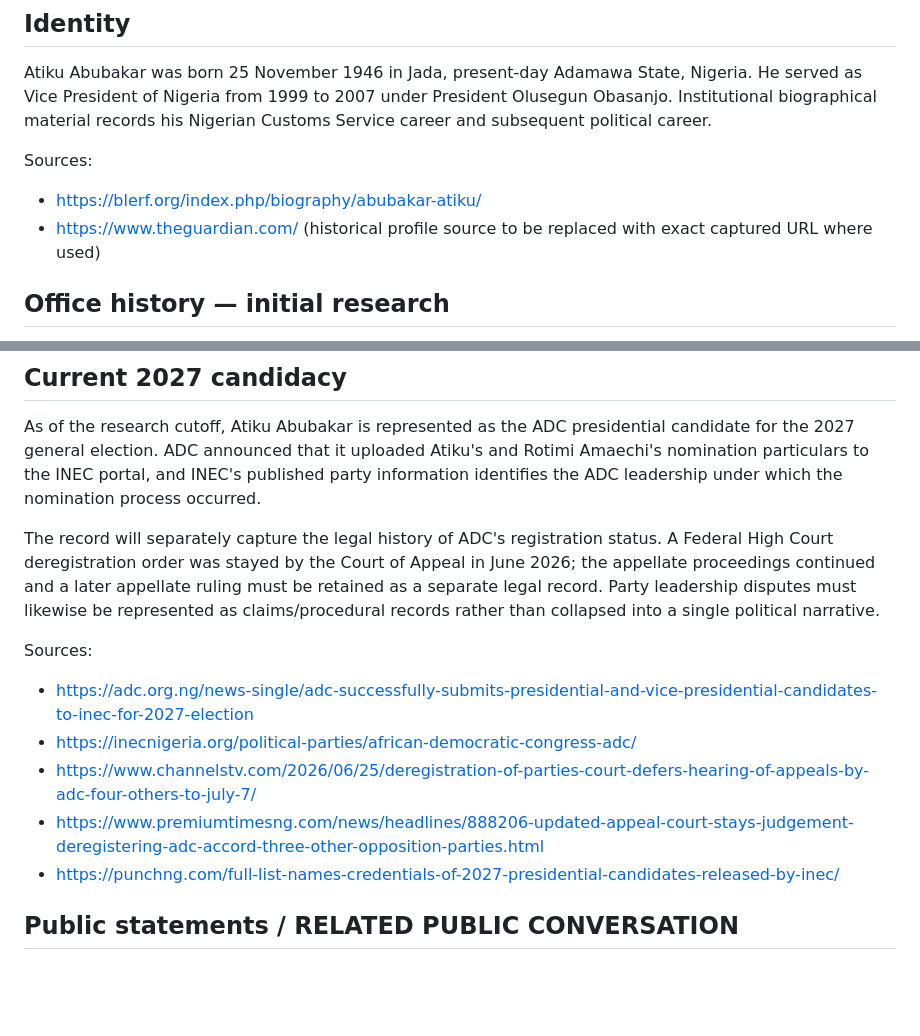
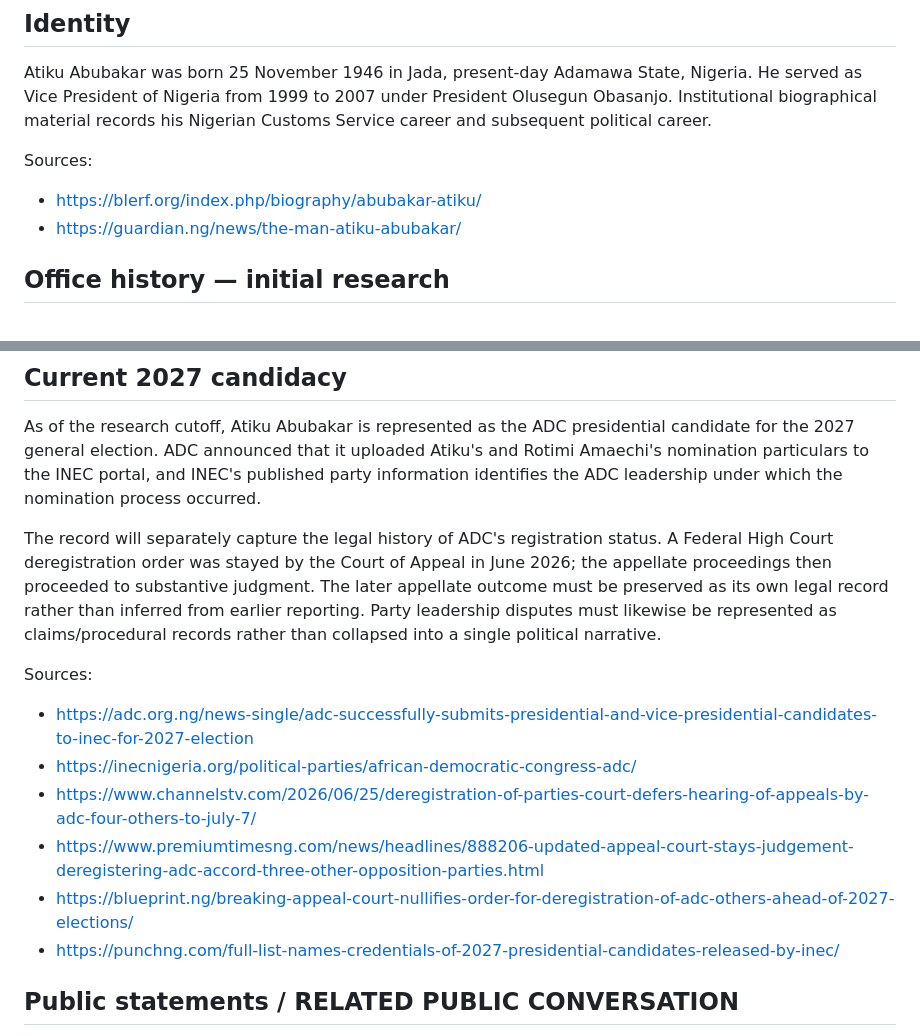
Before and after one commit to maxxmitchy/2027-Election, a Markdown page: candidates/atiku-abubakar/README.md, 2 parts joined by grey strips. Rendered like a GitHub page; blank space fills up the shorter version.

Commit message:
research: correct Atiku source anchors

```diff
--- a/candidates/atiku-abubakar/README.md
+++ b/candidates/atiku-abubakar/README.md
@@ -14,7 +14,7 @@ Atiku Abubakar was born 25 November 1946 in Jada, present-day Adamawa State, Nig
 
 Sources:
 - https://blerf.org/index.php/biography/abubakar-atiku/
-- https://www.theguardian.com/ (historical profile source to be replaced with exact captured URL where used)
+- https://guardian.ng/news/the-man-atiku-abubakar/
 
 ## Office history — initial research
 
@@ -56,13 +56,14 @@ Sources:
 
 As of the research cutoff, Atiku Abubakar is represented as the ADC presidential candidate for the 2027 general election. ADC announced that it uploaded Atiku's and Rotimi Amaechi's nomination particulars to the INEC portal, and INEC's published party information identifies the ADC leadership under which the nomination process occurred.
 
-The record will separately capture the legal history of ADC's registration status. A Federal High Court deregistration order was stayed by the Court of Appeal in June 2026; the appellate proceedings continued and a later appellate ruling must be retained as a separate legal record. Party leadership disputes must likewise be represented as claims/procedural records rather than collapsed into a single political narrative.
+The record will separately capture the legal history of ADC's registration status. A Federal High Court deregistration order was stayed by the Court of Appeal in June 2026; the appellate proceedings then proceeded to substantive judgment. The later appellate outcome must be preserved as its own legal record rather than inferred from earlier reporting. Party leadership disputes must likewise be represented as claims/procedural records rather than collapsed into a single political narrative.
 
 Sources:
 - https://adc.org.ng/news-single/adc-successfully-submits-presidential-and-vice-presidential-candidates-to-inec-for-2027-election
 - https://inecnigeria.org/political-parties/african-democratic-congress-adc/
 - https://www.channelstv.com/2026/06/25/deregistration-of-parties-court-defers-hearing-of-appeals-by-adc-four-others-to-july-7/
 - https://www.premiumtimesng.com/news/headlines/888206-updated-appeal-court-stays-judgement-deregistering-adc-accord-three-other-opposition-parties.html
+- https://blueprint.ng/breaking-appeal-court-nullifies-order-for-deregistration-of-adc-others-ahead-of-2027-elections/
 - https://punchng.com/full-list-names-credentials-of-2027-presidential-candidates-released-by-inec/
 
 ## Public statements / RELATED PUBLIC CONVERSATION
```
